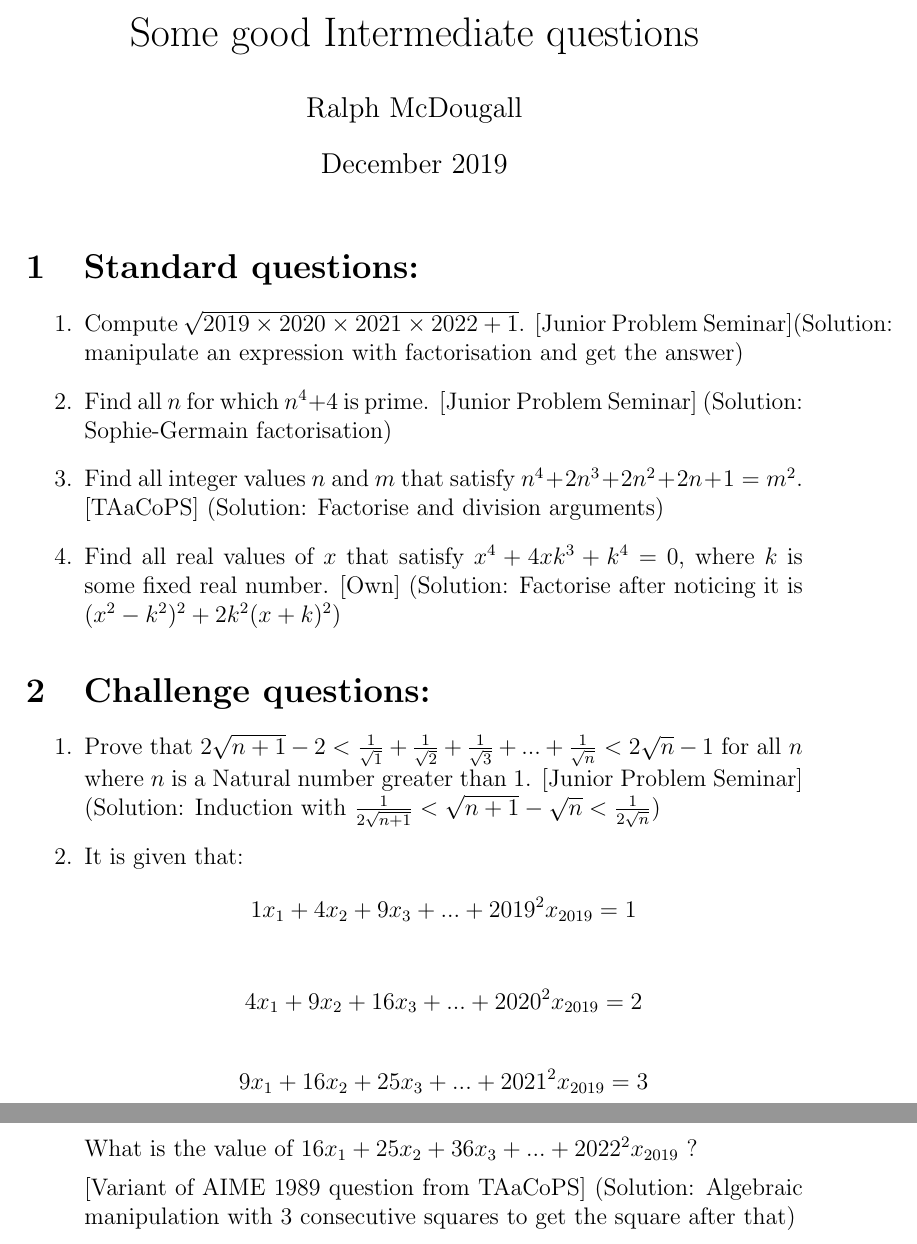
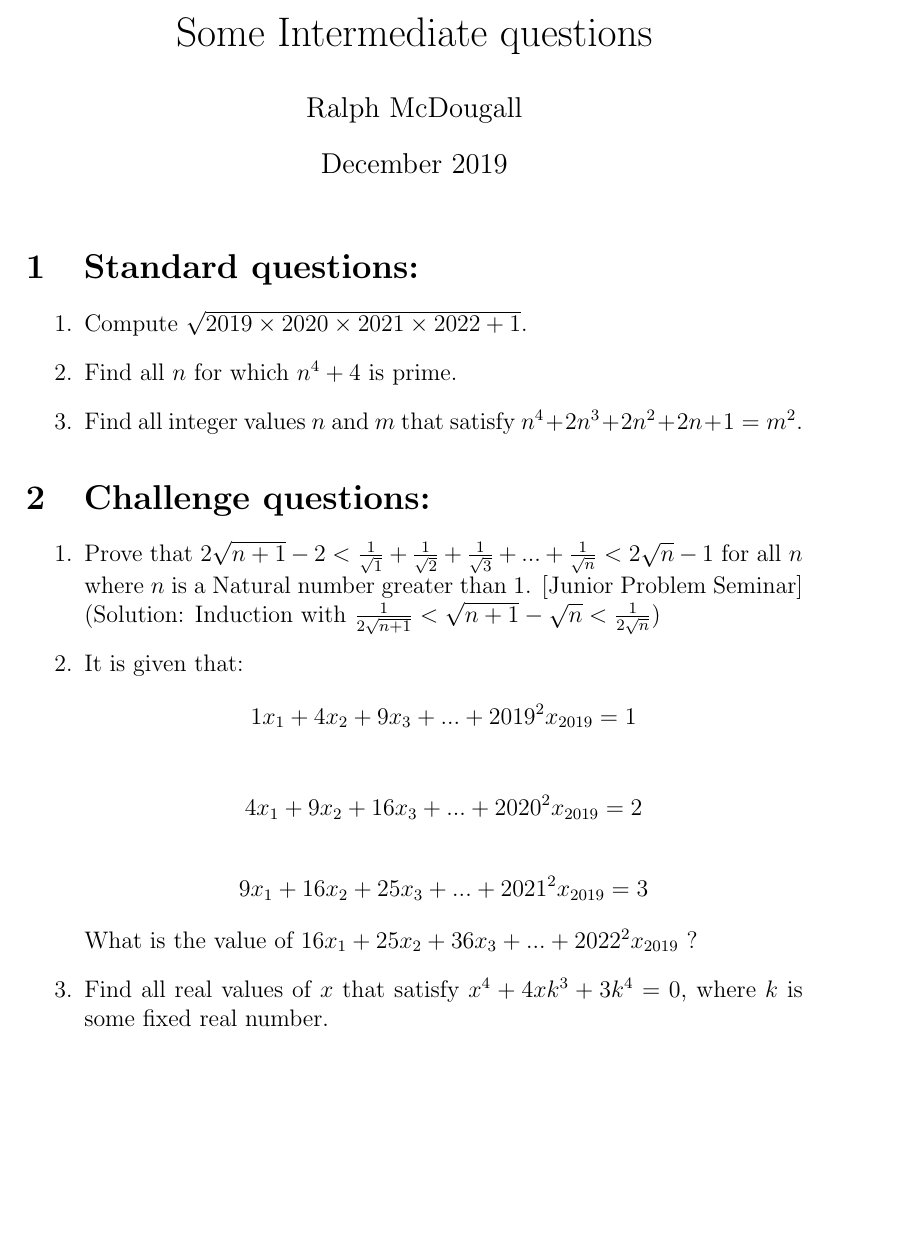
Before and after one commit to dlnnlsn/best_year_so_far_19-20, a LaTeX document (stellenbosch/lectures/intermediate/algebra/intermediate_questions.tex): two parts of pages 1 and 2 of 2 before the commit and part of the page after it, the two joined at a grey line, cut so that both start at the same text, the shorter picture padded with empty space. Compiled offline with pdfLaTeX.

Commit message:
Changed format to match template

```diff
--- a/stellenbosch/lectures/intermediate/algebra/intermediate_questions.tex
+++ b/stellenbosch/lectures/intermediate/algebra/intermediate_questions.tex
@@ -3,7 +3,7 @@
 
 \begin{document}
 
-\title {Some good Intermediate questions}
+\title {Some Intermediate questions}
 \author{Ralph McDougall}
 \date{December 2019}
 \maketitle
@@ -11,22 +11,26 @@
 \section{Standard questions:}
 
 \begin{enumerate}
-\item Compute $\sqrt{2019 \times 2020 \times 2021 \times 2022 + 1}$. [Junior Problem Seminar](Solution: manipulate an expression with factorisation and get the answer)
+\item %E, Junior Problem Seminar PDF
+Compute $\sqrt{2019 \times 2020 \times 2021 \times 2022 + 1}$.
 
-\item Find all $n$ for which $n^4 + 4$ is prime. [Junior Problem Seminar] (Solution: Sophie-Germain factorisation)
+\item %E, Junior Problem Seminar PDF
+Find all $n$ for which $n^4 + 4$ is prime.
 
-\item Find all integer values $n$ and $m$ that satisfy $n^4 + 2n^3 + 2n^2 + 2n + 1 = m^2$. [TAaCoPS] (Solution: Factorise and division arguments)
+\item %EM, The Art and Craft of Problem Solving PDF
+Find all integer values $n$ and $m$ that satisfy $n^4 + 2n^3 + 2n^2 + 2n + 1 = m^2$.
 
-\item Find all real values of $x$ that satisfy $x^4 + 4xk^3 + k^4 = 0$, where $k$ is some fixed real number. [Own] (Solution: Factorise after noticing it is $(x^2 - k^2)^2 + 2k^2(x + k)^2$)
 
 \end{enumerate}
 
 \section{Challenge questions:}
 
 \begin{enumerate}
-\item Prove that $2\sqrt{n + 1} - 2 < \frac{1}{\sqrt{1}} + \frac{1}{\sqrt{2}} + \frac{1}{\sqrt{3}} + ... + \frac{1}{\sqrt{n}} < 2\sqrt{n} - 1$ for all $n$ where $n$ is a Natural number greater than 1. [Junior Problem Seminar] (Solution: Induction with $\frac{1}{2\sqrt{n + 1}} < \sqrt{n + 1} - \sqrt{n} < \frac{1}{2\sqrt{n}}$)
+\item %M, Junior Problem Seminar
+Prove that $2\sqrt{n + 1} - 2 < \frac{1}{\sqrt{1}} + \frac{1}{\sqrt{2}} + \frac{1}{\sqrt{3}} + ... + \frac{1}{\sqrt{n}} < 2\sqrt{n} - 1$ for all $n$ where $n$ is a Natural number greater than 1. [Junior Problem Seminar] (Solution: Induction with $\frac{1}{2\sqrt{n + 1}} < \sqrt{n + 1} - \sqrt{n} < \frac{1}{2\sqrt{n}}$)
 
-\item It is given that:
+\item %EM, Variant of AIME 1989 question in TAaCoPS PDF
+It is given that:
 $$1x_1 + 4x_2 + 9x_3 + ... + 2019^2x_{2019} = 1$$
 
 $$4x_1 + 9x_2 + 16x_3 + ... + 2020^2x_{2019} = 2$$
@@ -35,7 +39,10 @@ $$9x_1 + 16x_2 + 25x_3 + ... + 2021^2x_{2019} = 3$$
 
 What is the value of $16x_1 + 25x_2 + 36x_3 + ... + 2022^2x_{2019}$ ?
 
-[Variant of AIME 1989 question from TAaCoPS] (Solution: Algebraic manipulation with 3 consecutive squares to get the square after that)
+
+\item %M, Ralph McDougall
+Find all real values of $x$ that satisfy $x^4 + 4xk^3 + 3k^4 = 0$, where $k$ is some fixed real number.
+
 
 \end{enumerate}
 
```
